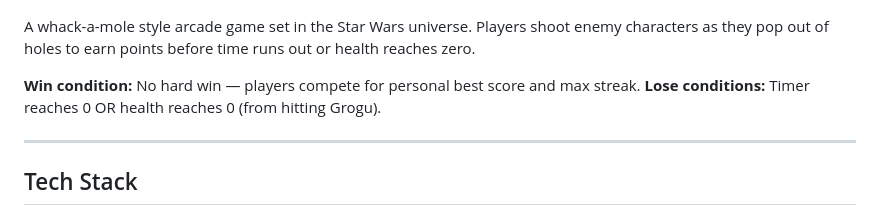
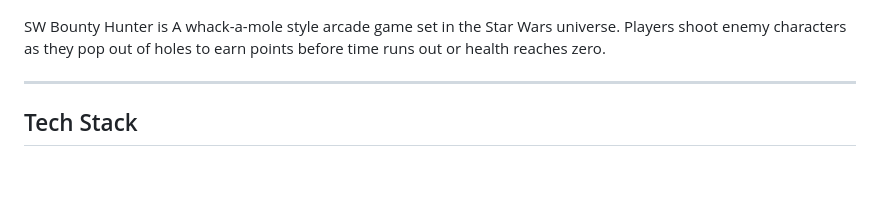
Before and after one commit to ericistan/SW-Bounty-Hunter, a Markdown page: Docs/README.md, the part around the change. Drawn GitHub-style; blank space fills up the shorter version.

```diff
--- a/Docs/README.md
+++ b/Docs/README.md
@@ -13,10 +13,7 @@ Check out the live version here: [SW Bounty Hunter](https://swbountyhunter.netli
 ![Game preview](/Assets/image/hero-img-welcome-screen.jpg)
 ![Game preview](/Assets/image/hero-img.jpg)
 
-A whack-a-mole style arcade game set in the Star Wars universe. Players shoot enemy characters as they pop out of holes to earn points before time runs out or health reaches zero.
-
-**Win condition:** No hard win — players compete for personal best score and max streak.
-**Lose conditions:** Timer reaches 0 OR health reaches 0 (from hitting Grogu).
+SW Bounty Hunter is A whack-a-mole style arcade game set in the Star Wars universe. Players shoot enemy characters as they pop out of holes to earn points before time runs out or health reaches zero.
 
 ---
 
```
